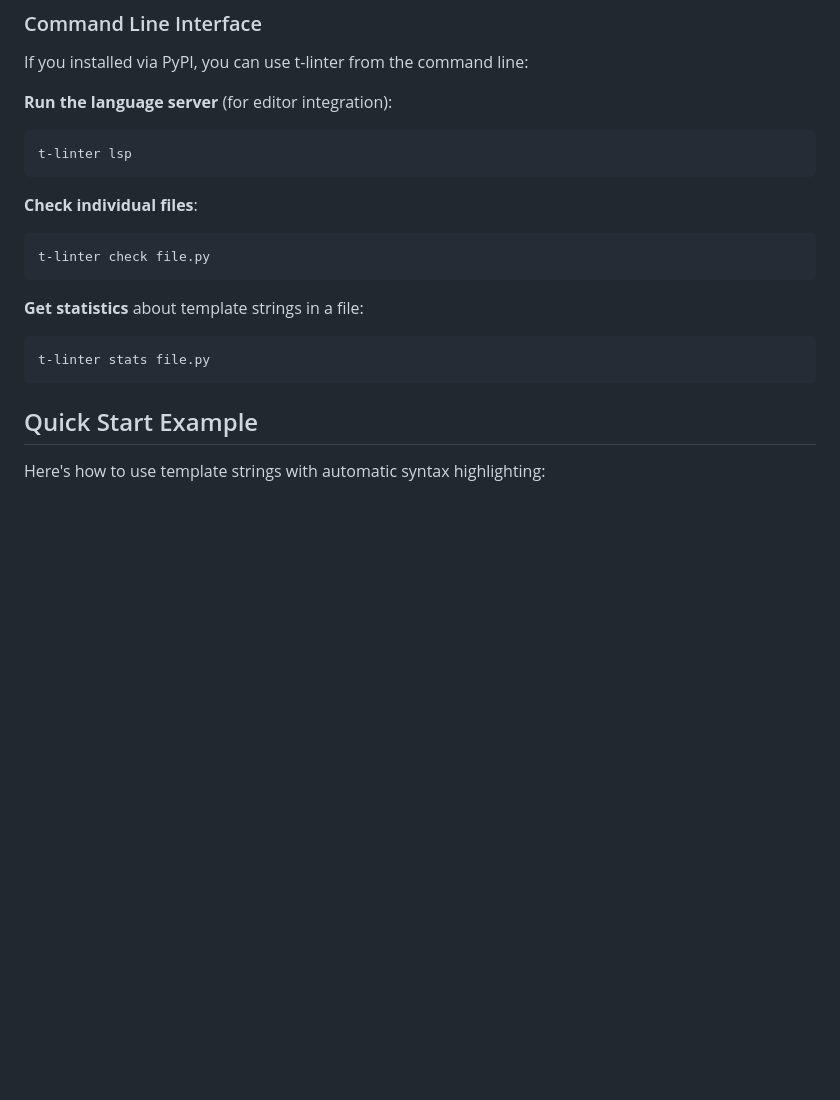
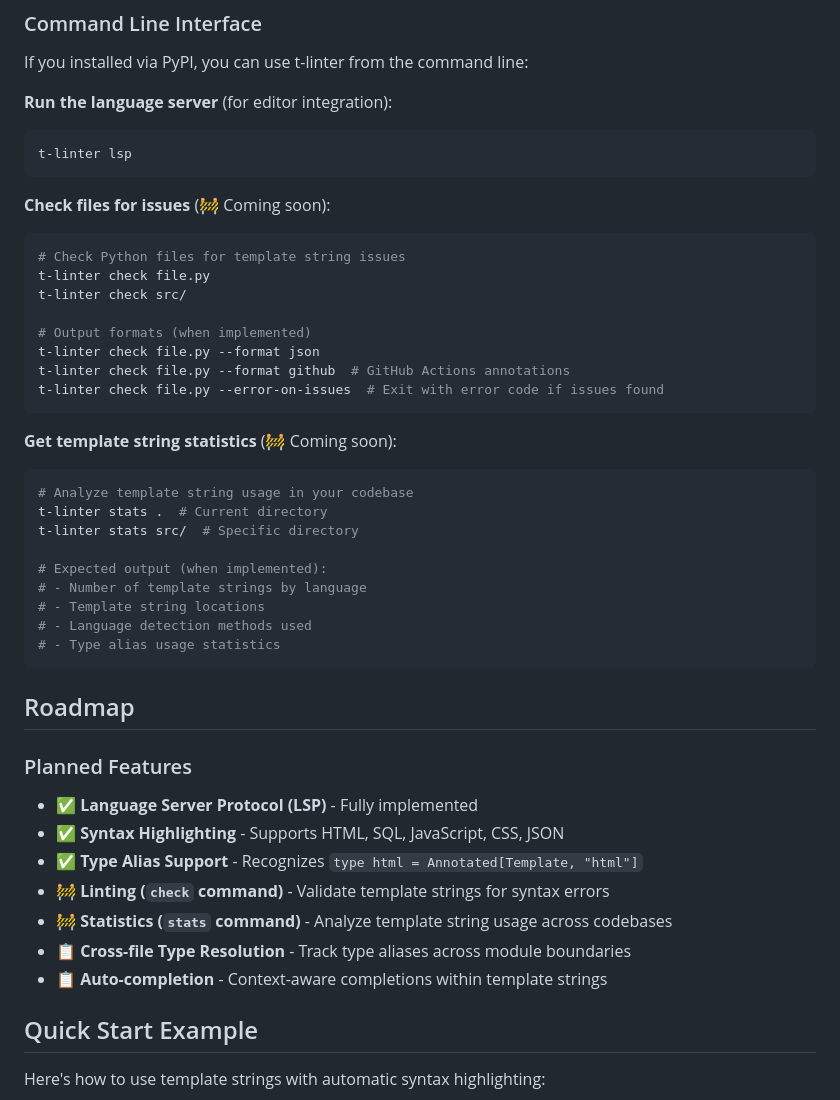
Before and after one commit to koxudaxi/t-linter, a Markdown page: README.md, the part around the change. Rendered like a GitHub page; blank space fills up the shorter version.

Commit message:
Update README.md to indicate upcoming features and enhance usage examples for t-linter

````diff
--- a/README.md
+++ b/README.md
@@ -139,15 +139,41 @@ If you installed via PyPI, you can use t-linter from the command line:
 t-linter lsp
 ```
 
-**Check individual files**:
+**Check files for issues** (🚧 Coming soon):
 ```bash
+# Check Python files for template string issues
 t-linter check file.py
+t-linter check src/
+
+# Output formats (when implemented)
+t-linter check file.py --format json
+t-linter check file.py --format github  # GitHub Actions annotations
+t-linter check file.py --error-on-issues  # Exit with error code if issues found
 ```
 
-**Get statistics** about template strings in a file:
+**Get template string statistics** (🚧 Coming soon):
 ```bash
-t-linter stats file.py
+# Analyze template string usage in your codebase
+t-linter stats .  # Current directory
+t-linter stats src/  # Specific directory
+
+# Expected output (when implemented):
+# - Number of template strings by language
+# - Template string locations
+# - Language detection methods used
+# - Type alias usage statistics
 ```
+
+## Roadmap
+
+### Planned Features
+- ✅ **Language Server Protocol (LSP)** - Fully implemented
+- ✅ **Syntax Highlighting** - Supports HTML, SQL, JavaScript, CSS, JSON
+- ✅ **Type Alias Support** - Recognizes `type html = Annotated[Template, "html"]`
+- 🚧 **Linting (`check` command)** - Validate template strings for syntax errors
+- 🚧 **Statistics (`stats` command)** - Analyze template string usage across codebases
+- 📋 **Cross-file Type Resolution** - Track type aliases across module boundaries
+- 📋 **Auto-completion** - Context-aware completions within template strings
 
 ## Quick Start Example
 
````
Also changed, not shown: editors/vscode/README.md (+1 -1 lines).
